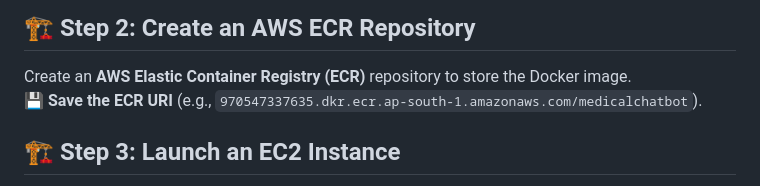
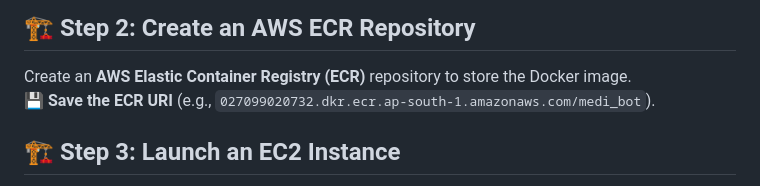
Before and after one commit to naskar002/Medical_ChaTBoT, a Markdown page: README.md, the part around the change. Drawn GitHub-style.

```diff
--- a/README.md
+++ b/README.md
@@ -86,7 +86,7 @@ Create an **IAM user** with the following permissions:
 
 ## 🏗️ Step 2: Create an AWS ECR Repository
 Create an **AWS Elastic Container Registry (ECR)** repository to store the Docker image.
-💾 **Save the ECR URI** (e.g., `970547337635.dkr.ecr.ap-south-1.amazonaws.com/medicalchatbot`).
+💾 **Save the ECR URI** (e.g., `027099020732.dkr.ecr.ap-south-1.amazonaws.com/medi_bot`).
 
 ## 🏗️ Step 3: Launch an EC2 Instance
 1. **Open AWS EC2 Console** → Click **Launch Instance**.
```
